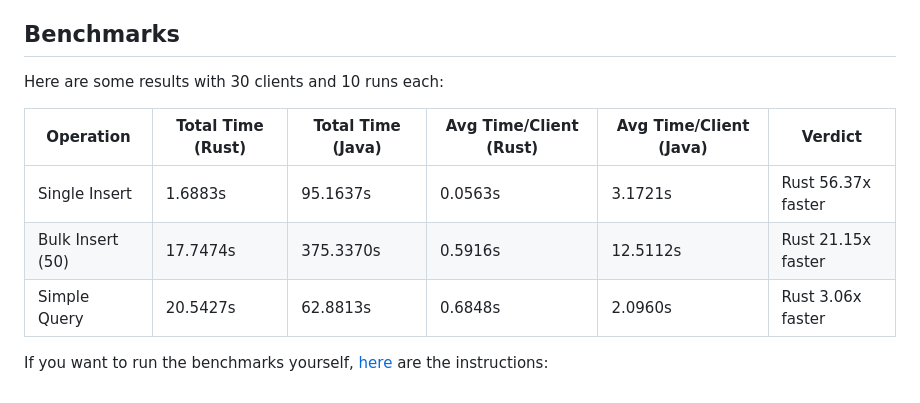
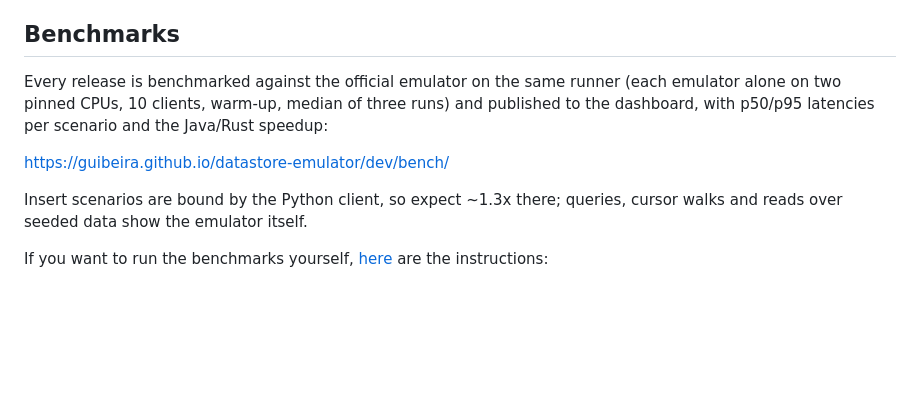
Before and after one commit to guibeira/datastore-emulator, a Markdown page: README.md, the part around the change. Drawn GitHub-style; blank space fills up the shorter version.

```diff
--- a/README.md
+++ b/README.md
@@ -141,13 +141,14 @@ Prereleases publish GitHub Release assets and Docker prerelease tags, but skip c
 
 ## Benchmarks
 
-Here are some results with 30 clients and 10 runs each:
+Every release is benchmarked against the official emulator on the same runner
+(each emulator alone on two pinned CPUs, 10 clients, warm-up, median of three
+runs) and published to the dashboard, with p50/p95 latencies per scenario and
+the Java/Rust speedup:
 
-| Operation | Total Time (Rust) | Total Time (Java) | Avg Time/Client (Rust) | Avg Time/Client (Java) | Verdict |
-|---|---|---|---|---|---|
-| Single Insert | 1.6883s | 95.1637s | 0.0563s | 3.1721s | Rust 56.37x faster |
-| Bulk Insert (50) | 17.7474s | 375.3370s | 0.5916s | 12.5112s | Rust 21.15x faster |
-| Simple Query | 20.5427s | 62.8813s | 0.6848s | 2.0960s | Rust 3.06x faster |
+<https://guibeira.github.io/datastore-emulator/dev/bench/>
 
+Insert scenarios are bound by the Python client, so expect ~1.3x there; queries,
+cursor walks and reads over seeded data show the emulator itself.
 
 If you want to run the benchmarks yourself, [here](https://github.com/guibeira/datastore-emulator/tree/main/benchmark#readme) are the instructions:
```
Also changed, not shown: benchmark/README.md (+22 -3 lines).
